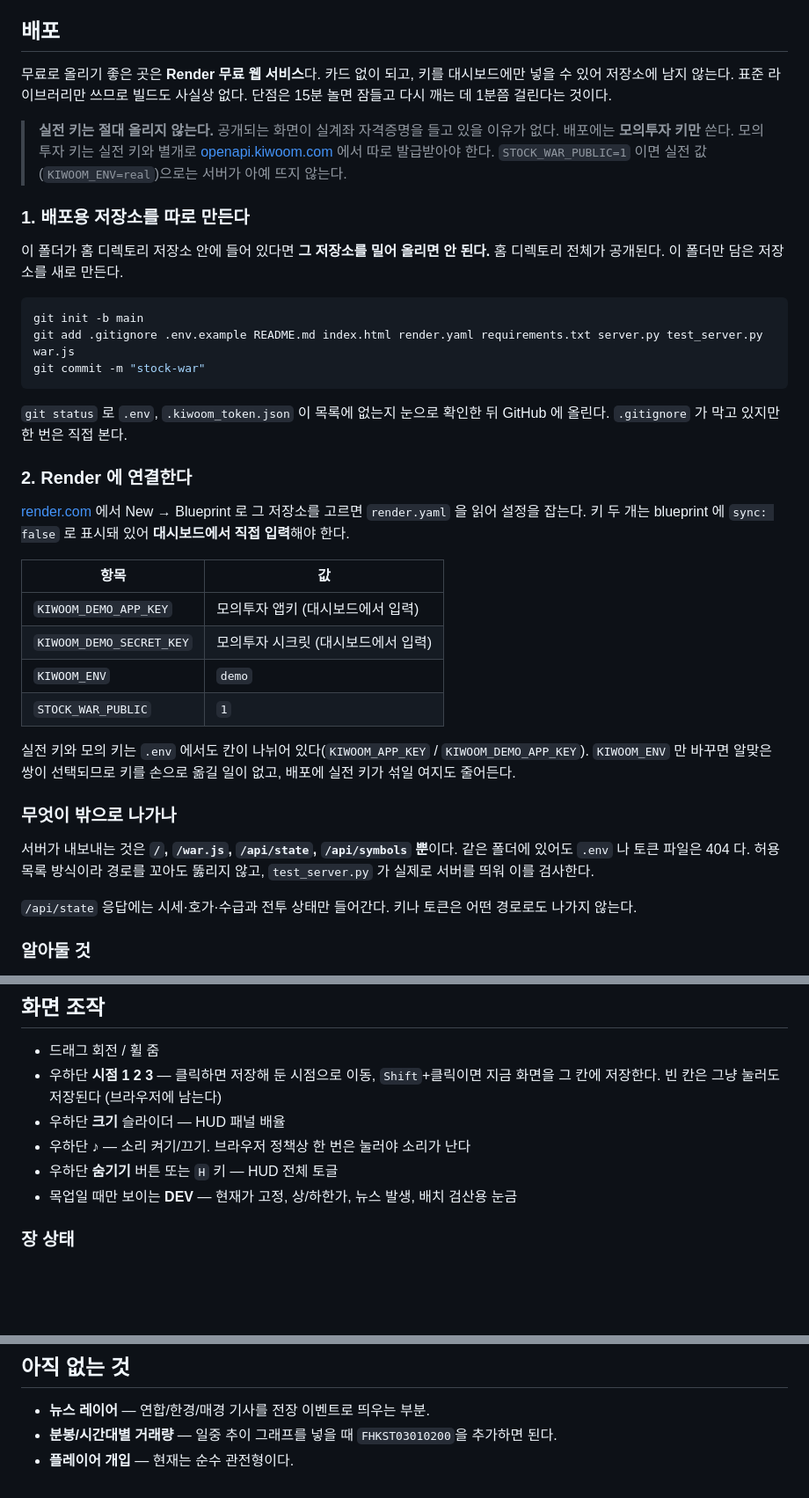
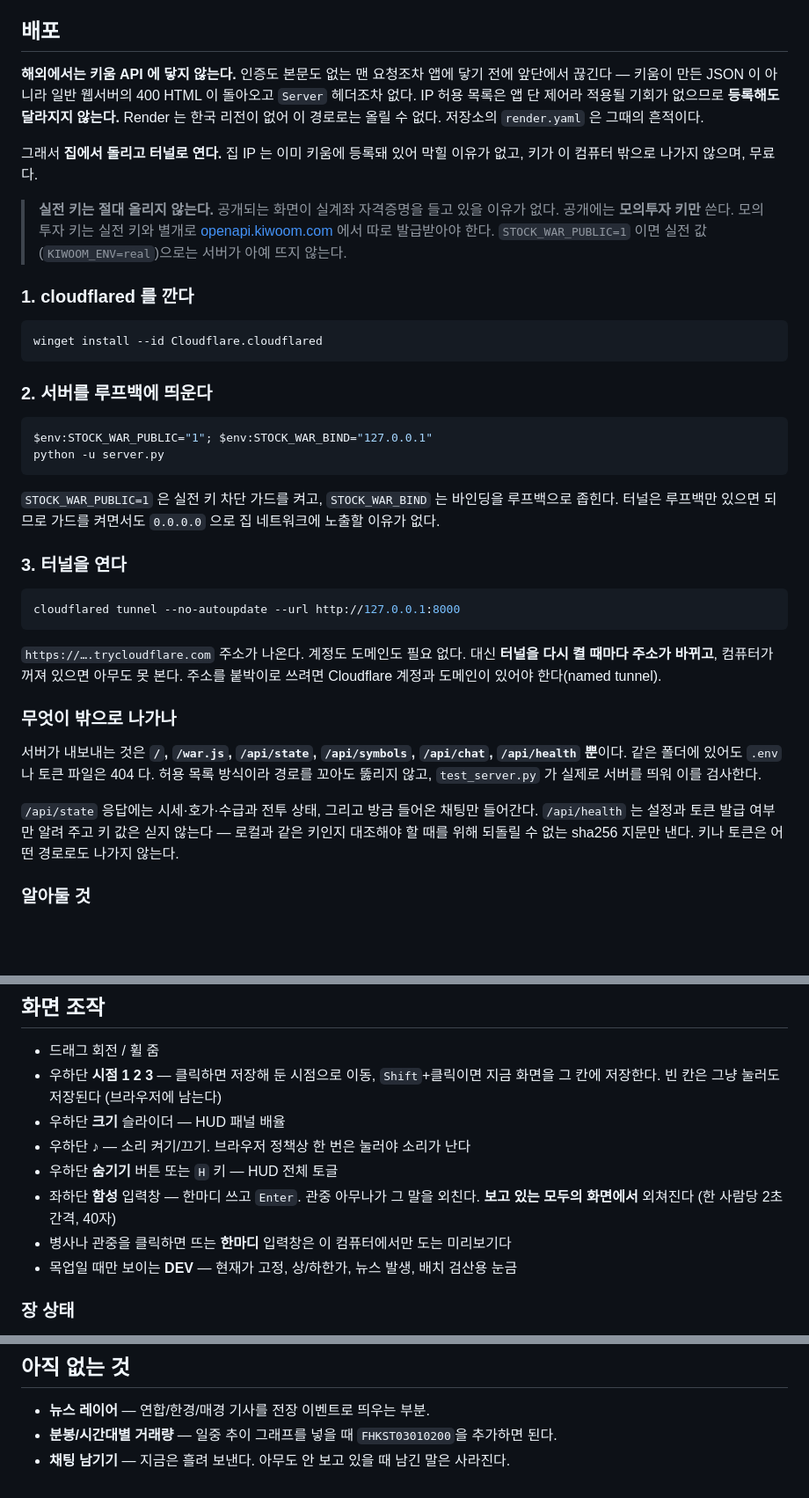
Before and after one commit to aidennis0297-art/stock-war, a Markdown page: README.md, 3 parts joined by grey strips. Shown at 88% size. Rendered like a GitHub page; blank space fills up the shorter version.

Commit message:
README 를 실제 배포 경로와 맞춘다
Render 절차를 그대로 두면 다음 사람이 같은 벽에 다시 부딪힌다. 해외에서는 키움
앞단이 요청을 앱에 닿기 전에 끊고, IP 허용 목록은 앱 단 제어라 등록해도 달라지지
않는다는 것까지 적어 둔다 — 증상만 적으면 "IP 를 등록해 보자"로 되돌아간다.

집에서 cloudflared 로 여는 절차로 바꾸고, 채팅과 함께 열린 엔드포인트 목록도
실제와 맞춘다. '플레이어 개입이 없다'는 더 이상 참이 아니다.

Co-Authored-By: Claude Opus 5 <noreply@anthropic.com>

````diff
--- a/README.md
+++ b/README.md
@@ -72,54 +73,58 @@ KIS_APP_KEY=... KIS_APP_SECRET=... KIS_ENV=vts python server.py
 
 ## 배포
 
-무료로 올리기 좋은 곳은 **Render 무료 웹 서비스**다. 카드 없이 되고, 키를
-대시보드에만 넣을 수 있어 저장소에 남지 않는다. 표준 라이브러리만 쓰므로 빌드도
-사실상 없다. 단점은 15분 놀면 잠들고 다시 깨는 데 1분쯤 걸린다는 것이다.
+**해외에서는 키움 API 에 닿지 않는다.** 인증도 본문도 없는 맨 요청조차 앱에 닿기
+전에 앞단에서 끊긴다 — 키움이 만든 JSON 이 아니라 일반 웹서버의 400 HTML 이 돌아오고
+`Server` 헤더조차 없다. IP 허용 목록은 앱 단 제어라 적용될 기회가 없으므로 **등록해도
+달라지지 않는다.** Render 는 한국 리전이 없어 이 경로로는 올릴 수 없다. 저장소의
+`render.yaml` 은 그때의 흔적이다.
+
+그래서 **집에서 돌리고 터널로 연다.** 집 IP 는 이미 키움에 등록돼 있어 막힐 이유가
+없고, 키가 이 컴퓨터 밖으로 나가지 않으며, 무료다.
 
 > **실전 키는 절대 올리지 않는다.** 공개되는 화면이 실계좌 자격증명을 들고 있을
-> 이유가 없다. 배포에는 **모의투자 키만** 쓴다. 모의투자 키는 실전 키와 별개로
+> 이유가 없다. 공개에는 **모의투자 키만** 쓴다. 모의투자 키는 실전 키와 별개로
 > [openapi.kiwoom.com](https://openapi.kiwoom.com/) 에서 따로 발급받아야 한다.
 > `STOCK_WAR_PUBLIC=1` 이면 실전 값(`KIWOOM_ENV=real`)으로는 서버가 아예 뜨지 않는다.
 
-### 1. 배포용 저장소를 따로 만든다
+### 1. cloudflared 를 깐다
 
-이 폴더가 홈 디렉토리 저장소 안에 들어 있다면 **그 저장소를 밀어 올리면 안 된다.**
-홈 디렉토리 전체가 공개된다. 이 폴더만 담은 저장소를 새로 만든다.
-
-```bash
-git init -b main
-git add .gitignore .env.example README.md index.html render.yaml requirements.txt server.py test_server.py war.js
-git commit -m "stock-war"
+```powershell
+winget install --id Cloudflare.cloudflared
 ```
 
-`git status` 로 `.env`, `.kiwoom_token.json` 이 목록에 없는지 눈으로 확인한 뒤
-GitHub 에 올린다. `.gitignore` 가 막고 있지만 한 번은 직접 본다.
+### 2. 서버를 루프백에 띄운다
 
-### 2. Render 에 연결한다
+```powershell
+$env:STOCK_WAR_PUBLIC="1"; $env:STOCK_WAR_BIND="127.0.0.1"
+python -u server.py
+```
 
-[render.com](https://render.com) 에서 New → Blueprint 로 그 저장소를 고르면
-`render.yaml` 을 읽어 설정을 잡는다. 키 두 개는 blueprint 에 `sync: false` 로
-표시돼 있어 **대시보드에서 직접 입력**해야 한다.
+`STOCK_WAR_PUBLIC=1` 은 실전 키 차단 가드를 켜고, `STOCK_WAR_BIND` 는 바인딩을
+루프백으로 좁힌다. 터널은 루프백만 있으면 되므로 가드를 켜면서도 `0.0.0.0` 으로
+집 네트워크에 노출할 이유가 없다.
 
-| 항목 | 값 |
-| --- | --- |
-| `KIWOOM_DEMO_APP_KEY` | 모의투자 앱키 (대시보드에서 입력) |
-| `KIWOOM_DEMO_SECRET_KEY` | 모의투자 시크릿 (대시보드에서 입력) |
-| `KIWOOM_ENV` | `demo` |
-| `STOCK_WAR_PUBLIC` | `1` |
+### 3. 터널을 연다
 
-실전 키와 모의 키는 `.env` 에서도 칸이 나뉘어 있다(`KIWOOM_APP_KEY` / `KIWOOM_DEMO_APP_KEY`).
-`KIWOOM_ENV` 만 바꾸면 알맞은 쌍이 선택되므로 키를 손으로 옮길 일이 없고, 배포에
-실전 키가 섞일 여지도 줄어든다.
+```powershell
+cloudflared tunnel --no-autoupdate --url http://127.0.0.1:8000
+```
+
+`https://….trycloudflare.com` 주소가 나온다. 계정도 도메인도 필요 없다. 대신
+**터널을 다시 켤 때마다 주소가 바뀌고**, 컴퓨터가 꺼져 있으면 아무도 못 본다.
+주소를 붙박이로 쓰려면 Cloudflare 계정과 도메인이 있어야 한다(named tunnel).
 
 ### 무엇이 밖으로 나가나
 
-서버가 내보내는 것은 **`/`, `/war.js`, `/api/state`, `/api/symbols` 뿐**이다.
+서버가 내보내는 것은 **`/`, `/war.js`, `/api/state`, `/api/symbols`, `/api/chat`,
+`/api/health` 뿐**이다.
 같은 폴더에 있어도 `.env` 나 토큰 파일은 404 다. 허용 목록 방식이라 경로를 꼬아도
 뚫리지 않고, `test_server.py` 가 실제로 서버를 띄워 이를 검사한다.
 
-`/api/state` 응답에는 시세·호가·수급과 전투 상태만 들어간다. 키나 토큰은 어떤
-경로로도 나가지 않는다.
+`/api/state` 응답에는 시세·호가·수급과 전투 상태, 그리고 방금 들어온 채팅만
+들어간다. `/api/health` 는 설정과 토큰 발급 여부만 알려 주고 키 값은 싣지 않는다
+— 로컬과 같은 키인지 대조해야 할 때를 위해 되돌릴 수 없는 sha256 지문만 낸다.
+키나 토큰은 어떤 경로로도 나가지 않는다.
 
 ### 알아둘 것
 
@@ -216,6 +221,9 @@ GitHub 에 올린다. `.gitignore` 가 막고 있지만 한 번은 직접 본다
 - 우하단 **크기** 슬라이더 — HUD 패널 배율
 - 우하단 **♪** — 소리 켜기/끄기. 브라우저 정책상 한 번은 눌러야 소리가 난다
 - 우하단 **숨기기** 버튼 또는 `H` 키 — HUD 전체 토글
+- 좌하단 **함성** 입력창 — 한마디 쓰고 `Enter`. 관중 아무나가 그 말을 외친다.
+  **보고 있는 모두의 화면에서** 외쳐진다 (한 사람당 2초 간격, 40자)
+- 병사나 관중을 클릭하면 뜨는 **한마디** 입력창은 이 컴퓨터에서만 도는 미리보기다
 - 목업일 때만 보이는 **DEV** — 현재가 고정, 상/하한가, 뉴스 발생, 배치 검산용 눈금
 
 ### 장 상태
@@ -246,4 +254,4 @@ python test_server.py
 
 - **뉴스 레이어** — 연합/한경/매경 기사를 전장 이벤트로 띄우는 부분.
 - **분봉/시간대별 거래량** — 일중 추이 그래프를 넣을 때 `FHKST03010200`을 추가하면 된다.
-- **플레이어 개입** — 현재는 순수 관전형이다.
+- **채팅 남기기** — 지금은 흘려 보낸다. 아무도 안 보고 있을 때 남긴 말은 사라진다.
````
Also changed, not shown: other parts of README.md (+1 -0 lines).
